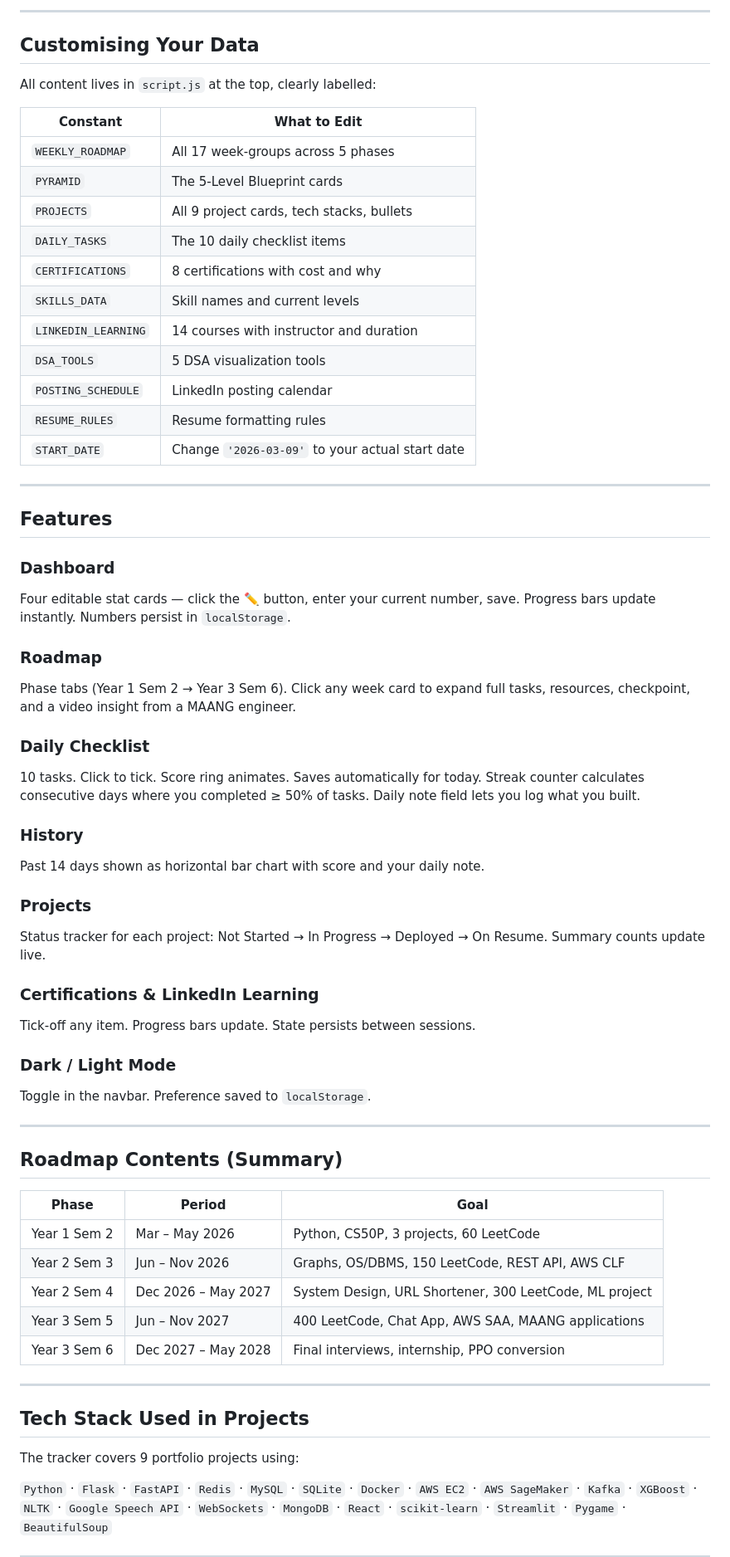
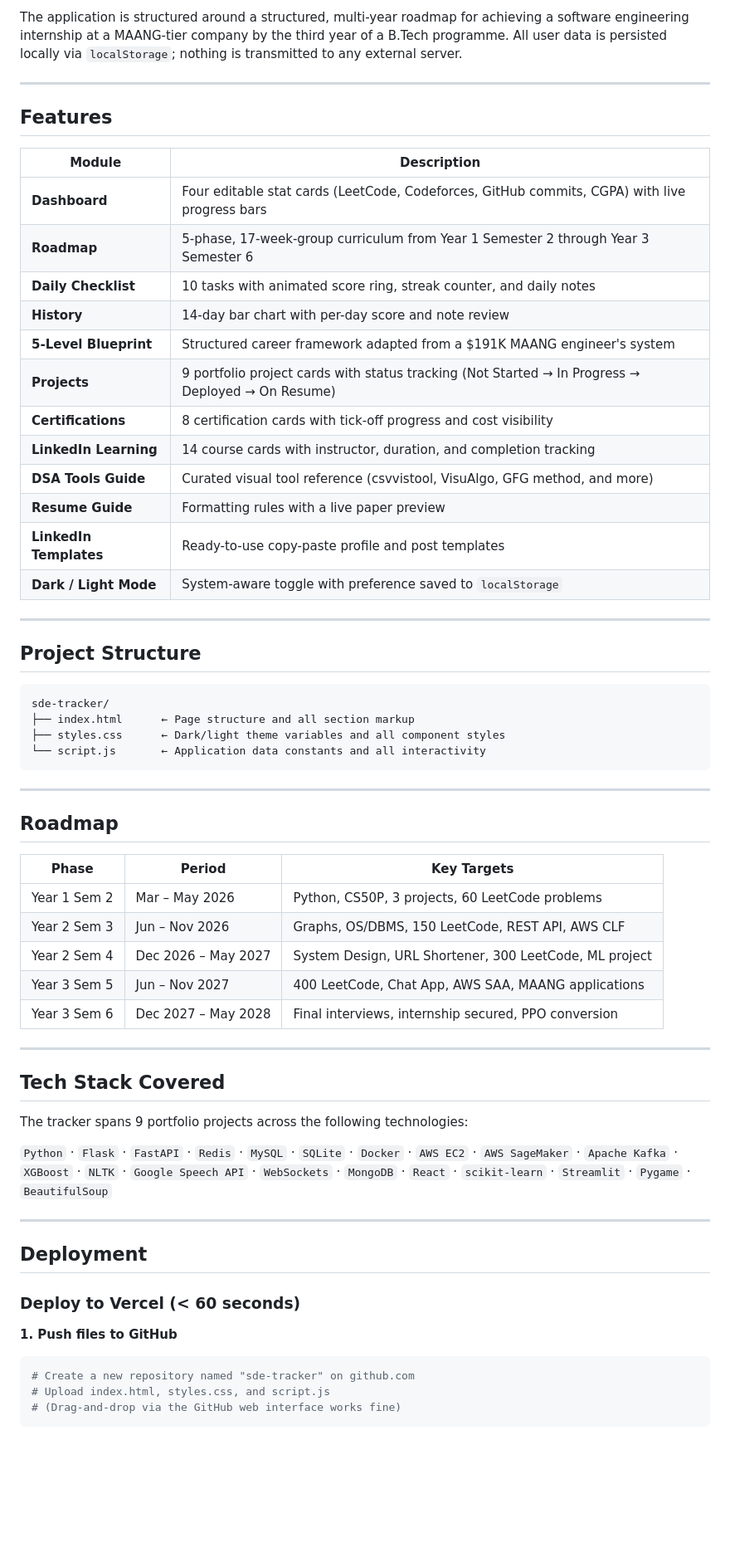
Before and after one commit to krajeswarareddy/Maang-Tracker, a Markdown page: readme.md, the part around one of its changes. Shown at 83% size. Drawn GitHub-style; blank space fills up the shorter version.

Commit message:
Revise README for improved clarity and organization
Updated the README to enhance clarity and structure, including a new overview and features section.

````diff
--- a/readme.md
+++ b/readme.md
@@ -92,64 +17,66 @@ python3 -m http.server 3000
----
-
-## Customising Your Data
-
-All content lives in `script.js` at the top, clearly labelled:
-
-| Constant | What to Edit |
-|---|---|
-| `WEEKLY_ROADMAP` | All 17 week-groups across 5 phases |
-| `PYRAMID` | The 5-Level Blueprint cards |
-| `PROJECTS` | All 9 project cards, tech stacks, bullets |
-| `DAILY_TASKS` | The 10 daily checklist items |
-| `CERTIFICATIONS` | 8 certifications with cost and why |
-| `SKILLS_DATA` | Skill names and current levels |
-| `LINKEDIN_LEARNING` | 14 courses with instructor and duration |
-| `DSA_TOOLS` | 5 DSA visualization tools |
-| `POSTING_SCHEDULE` | LinkedIn posting calendar |
-| `RESUME_RULES` | Resume formatting rules |
-| `START_DATE` | Change `'2026-03-09'` to your actual start date |
+The application is structured around a structured, multi-year roadmap for achieving a software engineering internship at a MAANG-tier company by the third year of a B.Tech programme. All user data is persisted locally via `localStorage`; nothing is transmitted to any external server.
 
 ---
 
 ## Features
 
-### Dashboard
-Four editable stat cards — click the ✏️ button, enter your current number, save. Progress bars update instantly. Numbers persist in `localStorage`.
-
-### Roadmap
-Phase tabs (Year 1 Sem 2 → Year 3 Sem 6). Click any week card to expand full tasks, resources, checkpoint, and a video insight from a MAANG engineer.
-
-### Daily Checklist
-10 tasks. Click to tick. Score ring animates. Saves automatically for today. Streak counter calculates consecutive days where you completed ≥ 50% of tasks. Daily note field lets you log what you built.
-
-### History
-Past 14 days shown as horizontal bar chart with score and your daily note.
-
-### Projects
-Status tracker for each project: Not Started → In Progress → Deployed → On Resume. Summary counts update live.
-
-### Certifications & LinkedIn Learning
-Tick-off any item. Progress bars update. State persists between sessions.
-
-### Dark / Light Mode
-Toggle in the navbar. Preference saved to `localStorage`.
+| Module | Description |
+|---|---|
+| **Dashboard** | Four editable stat cards (LeetCode, Codeforces, GitHub commits, CGPA) with live progress bars |
+| **Roadmap** | 5-phase, 17-week-group curriculum from Year 1 Semester 2 through Year 3 Semester 6 |
+| **Daily Checklist** | 10 tasks with animated score ring, streak counter, and daily notes |
+| **History** | 14-day bar chart with per-day score and note review |
+| **5-Level Blueprint** | Structured career framework adapted from a $191K MAANG engineer's system |
+| **Projects** | 9 portfolio project cards with status tracking (Not Started → In Progress → Deployed → On Resume) |
+| **Certifications** | 8 certification cards with tick-off progress and cost visibility |
+| **LinkedIn Learning** | 14 course cards with instructor, duration, and completion tracking |
+| **DSA Tools Guide** | Curated visual tool reference (csvvistool, VisuAlgo, GFG method, and more) |
+| **Resume Guide** | Formatting rules with a live paper preview |
+| **LinkedIn Templates** | Ready-to-use copy-paste profile and post templates |
+| **Dark / Light Mode** | System-aware toggle with preference saved to `localStorage` |
 
 ---
 
-## Roadmap Contents (Summary)
+## Project Structure
 
-| Phase | Period | Goal |
+```
+sde-tracker/
+├── index.html      ← Page structure and all section markup
+├── styles.css      ← Dark/light theme variables and all component styles
+└── script.js       ← Application data constants and all interactivity
+```
+
+---
+
+## Roadmap
+
+| Phase | Period | Key Targets |
 |---|---|---|
-| Year 1 Sem 2 | Mar – May 2026 | Python, CS50P, 3 projects, 60 LeetCode |
+| Year 1 Sem 2 | Mar – May 2026 | Python, CS50P, 3 projects, 60 LeetCode problems |
 | Year 2 Sem 3 | Jun – Nov 2026 | Graphs, OS/DBMS, 150 LeetCode, REST API, AWS CLF |
 | Year 2 Sem 4 | Dec 2026 – May 2027 | System Design, URL Shortener, 300 LeetCode, ML project |
 | Year 3 Sem 5 | Jun – Nov 2027 | 400 LeetCode, Chat App, AWS SAA, MAANG applications |
-| Year 3 Sem 6 | Dec 2027 – May 2028 | Final interviews, internship, PPO conversion |
+| Year 3 Sem 6 | Dec 2027 – May 2028 | Final interviews, internship secured, PPO conversion |
 
 ---
 
-## Tech Stack Used in Projects
+## Tech Stack Covered
 
-The tracker covers 9 portfolio projects using:
+The tracker spans 9 portfolio projects across the following technologies:
 
-`Python` · `Flask` · `FastAPI` · `Redis` · `MySQL` · `SQLite` · `Docker` · `AWS EC2` · `AWS SageMaker` · `Kafka` · `XGBoost` · `NLTK` · `Google Speech API` · `WebSockets` · `MongoDB` · `React` · `scikit-learn` · `Streamlit` · `Pygame` · `BeautifulSoup`
+`Python` · `Flask` · `FastAPI` · `Redis` · `MySQL` · `SQLite` · `Docker` · `AWS EC2` · `AWS SageMaker` · `Apache Kafka` · `XGBoost` · `NLTK` · `Google Speech API` · `WebSockets` · `MongoDB` · `React` · `scikit-learn` · `Streamlit` · `Pygame` · `BeautifulSoup`
+
+---
+
+## Deployment
+
+### Deploy to Vercel (< 60 seconds)
+
+**1. Push files to GitHub**
+
+```bash
+# Create a new repository named "sde-tracker" on github.com
+# Upload index.html, styles.css, and script.js
+# (Drag-and-drop via the GitHub web interface works fine)
+```
+
````
Also changed, not shown: other parts of readme.md (+56 -86 lines).
